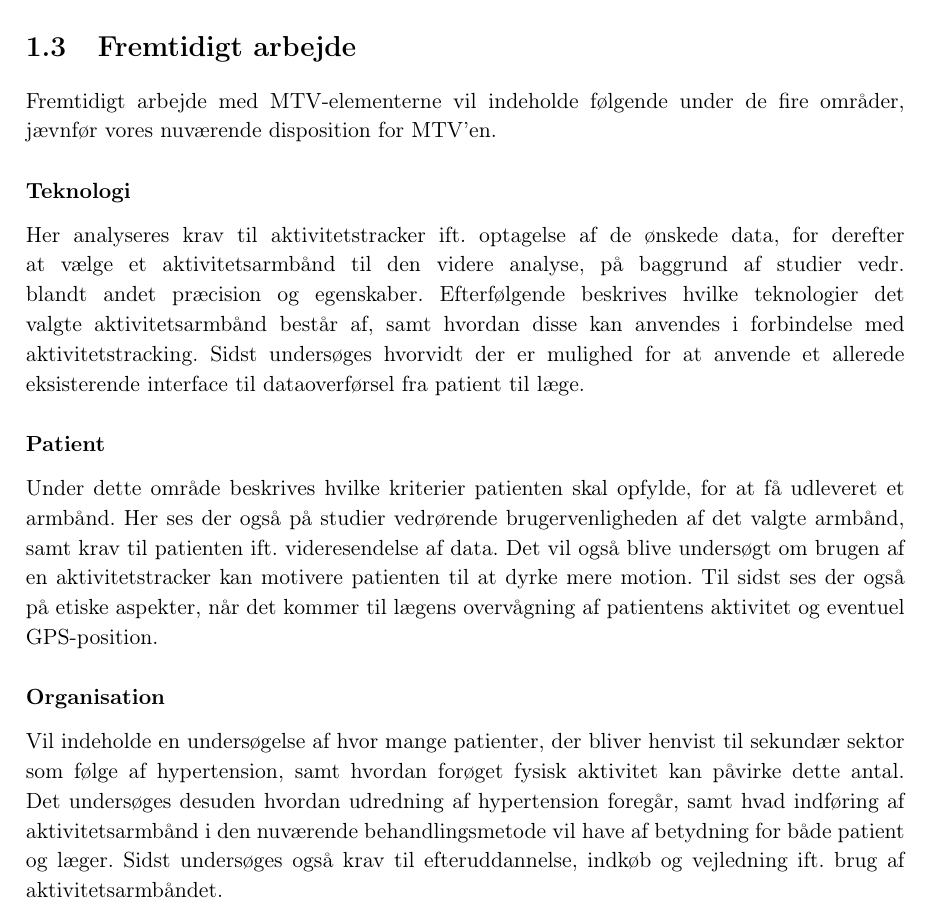
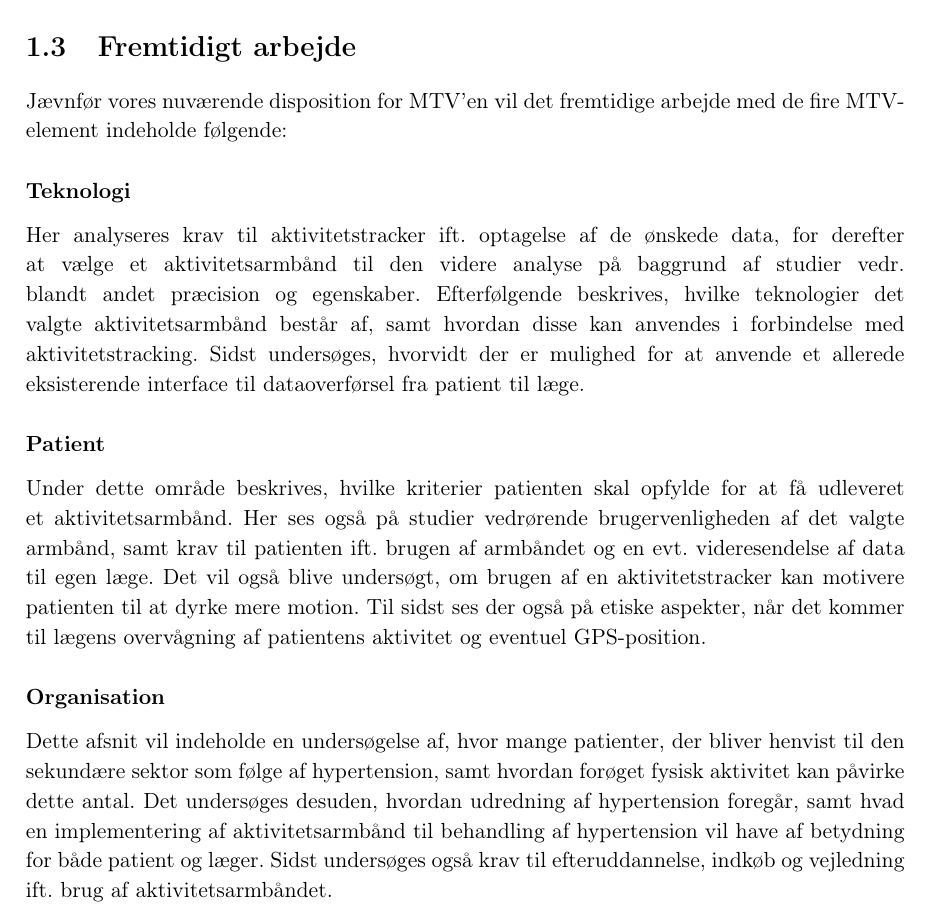
Before and after one commit to signehk/ST5, a LaTeX book (statusseminar/statusseminar_test.tex, which reads statusseminar/fremarbejd.tex): part of page 4 of 5, cut so that both start at the same text. Compiled offline with pdfLaTeX.

Commit message:
fremtidigt arbejde - små rettelser 👀

```diff
--- a/statusseminar/fremarbejd.tex
+++ b/statusseminar/fremarbejd.tex
@@ -1,15 +1,15 @@
 \section{Fremtidigt arbejde}
 
-Fremtidigt arbejde med MTV-elementerne vil indeholde følgende under de fire områder, jævnfør vores nuværende disposition for MTV'en.
+Jævnfør vores nuværende disposition for MTV'en vil det fremtidige arbejde med de fire MTV-element indeholde følgende:
 
 \subsubsection{Teknologi}
-Her analyseres krav til aktivitetstracker ift. optagelse af de ønskede data, for derefter at vælge et aktivitetsarmbånd til den videre analyse, på baggrund af studier vedr. blandt andet præcision og egenskaber. Efterfølgende beskrives hvilke teknologier det valgte aktivitetsarmbånd består af, samt hvordan disse kan anvendes i forbindelse med aktivitetstracking. Sidst undersøges hvorvidt der er mulighed for at anvende et allerede eksisterende interface til dataoverførsel fra patient til læge.
+Her analyseres krav til aktivitetstracker ift. optagelse af de ønskede data, for derefter at vælge et aktivitetsarmbånd til den videre analyse på baggrund af studier vedr. blandt andet præcision og egenskaber. Efterfølgende beskrives, hvilke teknologier det valgte aktivitetsarmbånd består af, samt hvordan disse kan anvendes i forbindelse med aktivitetstracking. Sidst undersøges, hvorvidt der er mulighed for at anvende et allerede eksisterende interface til dataoverførsel fra patient til læge.
 
 \subsubsection{Patient}
-Under dette område beskrives hvilke kriterier patienten skal opfylde, for at få udleveret et armbånd. Her ses der også på studier vedrørende brugervenligheden af det valgte armbånd, samt krav til patienten ift. videresendelse af data. Det vil også blive undersøgt om brugen af en aktivitetstracker kan motivere patienten til at dyrke mere motion. Til sidst ses der også på etiske aspekter, når det kommer til lægens overvågning af patientens aktivitet og eventuel GPS-position.
+Under dette område beskrives, hvilke kriterier patienten skal opfylde for at få udleveret et aktivitetsarmbånd. Her ses også på studier vedrørende brugervenligheden af det valgte armbånd, samt krav til patienten ift. brugen af armbåndet og en evt. videresendelse af data til egen læge. Det vil også blive undersøgt, om brugen af en aktivitetstracker kan motivere patienten til at dyrke mere motion. Til sidst ses der også på etiske aspekter, når det kommer til lægens overvågning af patientens aktivitet og eventuel GPS-position.
 
 \subsubsection{Organisation}
-Vil indeholde en undersøgelse af hvor mange patienter, der bliver henvist til sekundær sektor som følge af hypertension, samt hvordan forøget fysisk aktivitet kan påvirke dette antal. Det undersøges desuden hvordan udredning af hypertension foregår, samt hvad indføring af aktivitetsarmbånd i den nuværende behandlingsmetode vil have af betydning for både patient og læger. Sidst undersøges også krav til efteruddannelse, indkøb og vejledning ift. brug af aktivitetsarmbåndet.
+Dette afsnit vil indeholde en undersøgelse af, hvor mange patienter, der bliver henvist til den sekundære sektor som følge af hypertension, samt hvordan forøget fysisk aktivitet kan påvirke dette antal. Det undersøges desuden, hvordan udredning af hypertension foregår, samt hvad en implementering af aktivitetsarmbånd til behandling af hypertension vil have af betydning for både patient og læger. Sidst undersøges også krav til efteruddannelse, indkøb og vejledning ift. brug af aktivitetsarmbåndet.
 
 \subsubsection{Økonomi}
 For økonomiafsnittet vil udgifter i forbindelse med sygdommen og videresendelse af patienter blive undersøgt. Herunder vil antallet af nuværende indlæggelser, fraværsdage, førtidspensionister og tidlige dødsfald grundet sygdommen også blive set på i et økonomisk aspekt. Udgifter ved indkøb og vedligehold af aktivitetsarmbåndene vil også blive undersøgt, og sidst findes om der er økonomiske fordele ved nedbringelse af fraværsdage, førtidspensionister og for tidligt døde, som følge af forbedret monitorering af patienterne.
```
